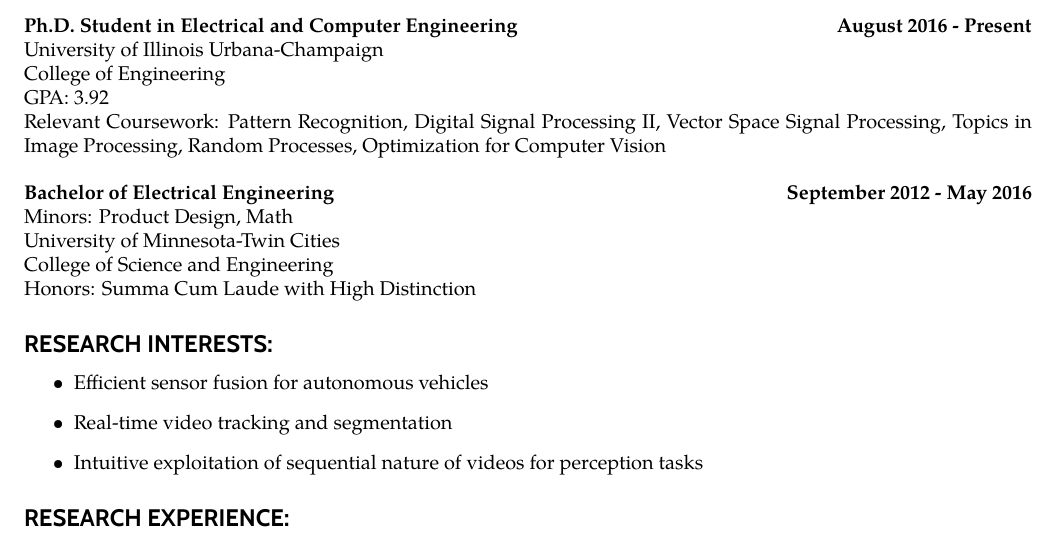
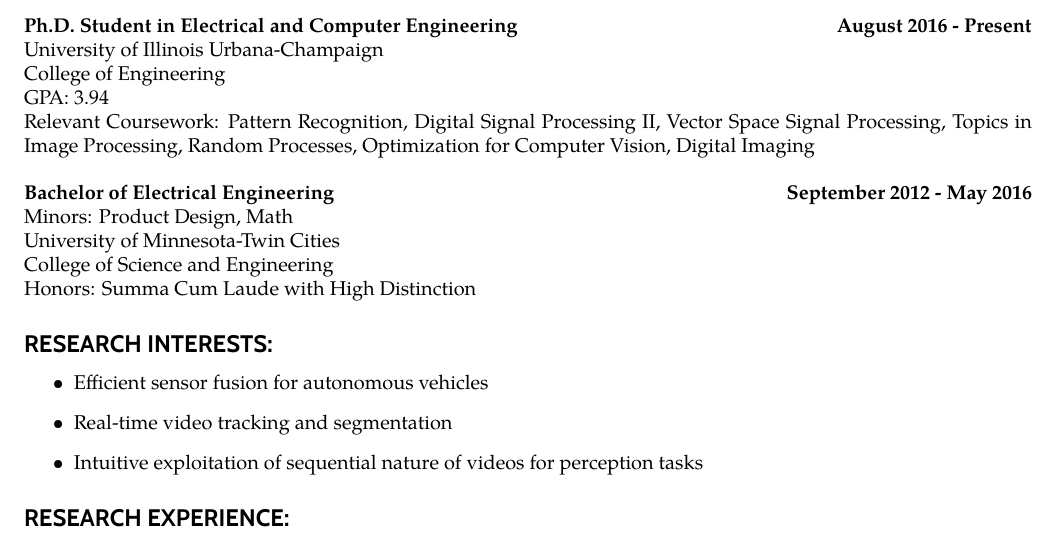
Before and after one commit to kbusche/cv, a LaTeX CV (resume.tex): part of page 1 of 3, cut so that both start at the same text. Compiled offline with pdfLaTeX.

Commit message:
updated classes, gpa, and skills: ROS & C++

```diff
--- a/resume.tex
+++ b/resume.tex
@@ -70,12 +70,14 @@
 
 College of Engineering
 
-GPA: 3.92
+GPA: 3.94
 
 \newlength{\mylength}
 \settowidth{\mylength}{Relevant Courseworks:}
 \hangindent=\mylength
-Relevant Coursework: Pattern Recognition, Digital Signal Processing II, Vector Space Signal Processing, Topics in Image Processing, Random Processes, Optimization for Computer Vision
+Relevant Coursework: Pattern Recognition, Digital Signal Processing II, Vector
+Space Signal Processing, Topics in Image Processing, Random Processes,
+Optimization for Computer Vision, Digital Imaging
 %% TODO fix hangindent issues
 \hangindent=0ex
 \\
@@ -90,12 +92,14 @@
 
 College of Engineering
 
-GPA: 3.92
+GPA: 3.94
 
 \newlength{\mylength}
 \settowidth{\mylength}{Relevant Courseworks:}
 \hangindent=\mylength
-Relevant Coursework: Pattern Recognition, Digital Signal Processing II, Vector Space Signal Processing, Topics in Image Processing, Random Processes, Optimization for Computer Vision
+Relevant Coursework: Pattern Recognition, Digital Signal Processing II, Vector
+Space Signal Processing, Topics in Image Processing, Random Processes,
+Optimization for Computer Vision, Digital Imaging
 %% TODO fix hangindent issues
 \hangindent=0ex
 \\
@@ -117,7 +121,7 @@
 %% --- SKILLS Section --- %%
 \begin{comment}
 \subsection*{\sansserif SKILLS:}
-Python with TensorFlow and Caffe expeirience, MATLAB, C, Microsoft Office Suite, \LaTeX
+Python with TensorFlow and Caffe expeirience, ROS, MATLAB, C, C++, Microsoft Office Suite, \LaTeX
 \end{comment}
 
 %% --- RESEARCH INTERESTS --- %%
```
